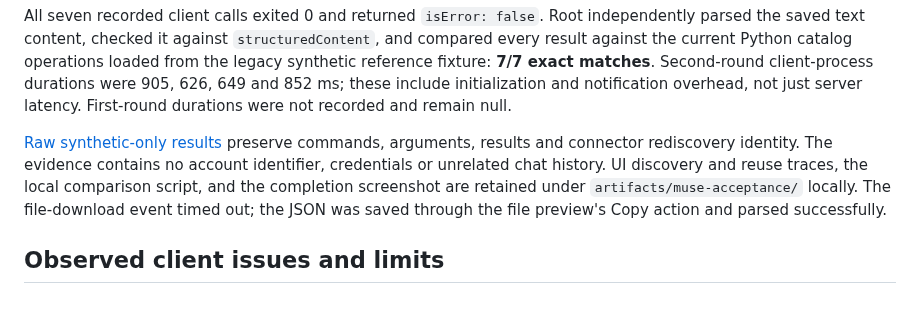
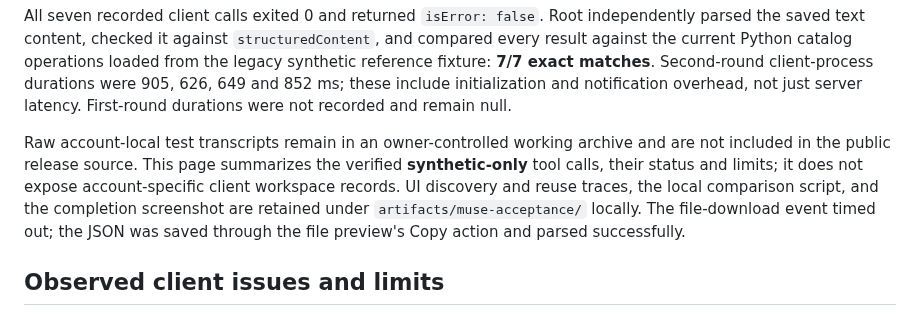
Before and after one commit to Siyuan-chat/miseport, a Markdown page: docs/MUSE_INTEGRATION.md, the part around the change. Drawn GitHub-style.

Commit message:
docs(public): summarize Muse account-local evidence without shipping internal transcripts

```diff
--- a/docs/MUSE_INTEGRATION.md
+++ b/docs/MUSE_INTEGRATION.md
@@ -16,7 +16,7 @@ On **2026-10-29 (Asia/Tokyo)**, the account-local custom connector `custom.misep
 
 All seven recorded client calls exited 0 and returned `isError: false`. Root independently parsed the saved text content, checked it against `structuredContent`, and compared every result against the current Python catalog operations loaded from the legacy synthetic reference fixture: **7/7 exact matches**. Second-round client-process durations were 905, 626, 649 and 852 ms; these include initialization and notification overhead, not just server latency. First-round durations were not recorded and remain null.
 
-[Raw synthetic-only results](evidence/muse-demo-20261029.json) preserve commands, arguments, results and connector rediscovery identity. The evidence contains no account identifier, credentials or unrelated chat history. UI discovery and reuse traces, the local comparison script, and the completion screenshot are retained under `artifacts/muse-acceptance/` locally. The file-download event timed out; the JSON was saved through the file preview's Copy action and parsed successfully.
+Raw account-local test transcripts remain in an owner-controlled working archive and are not included in the public release source. This page summarizes the verified **synthetic-only** tool calls, their status and limits; it does not expose account-specific client workspace records. UI discovery and reuse traces, the local comparison script, and the completion screenshot are retained under `artifacts/muse-acceptance/` locally. The file-download event timed out; the JSON was saved through the file preview's Copy action and parsed successfully.
 
 ## Observed client issues and limits
 
```
